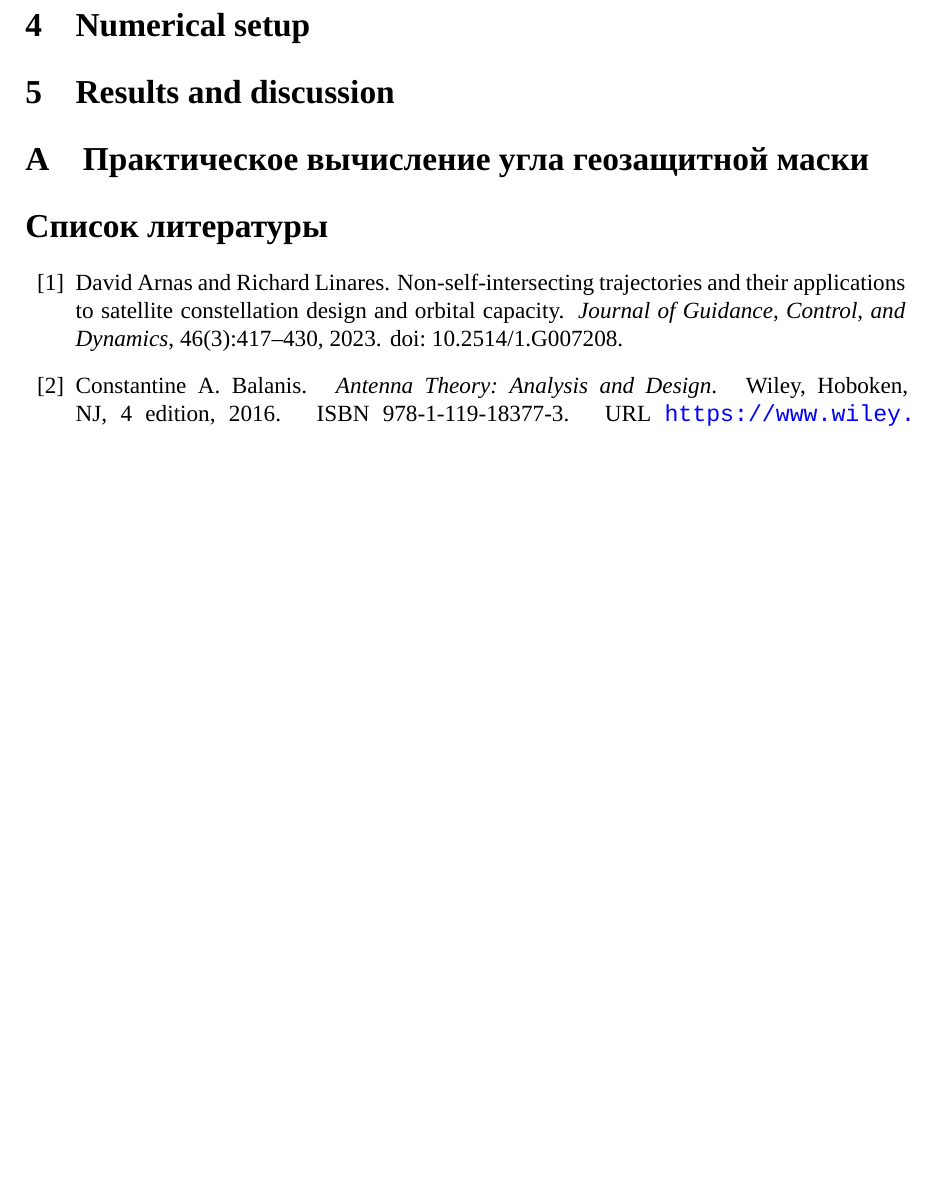
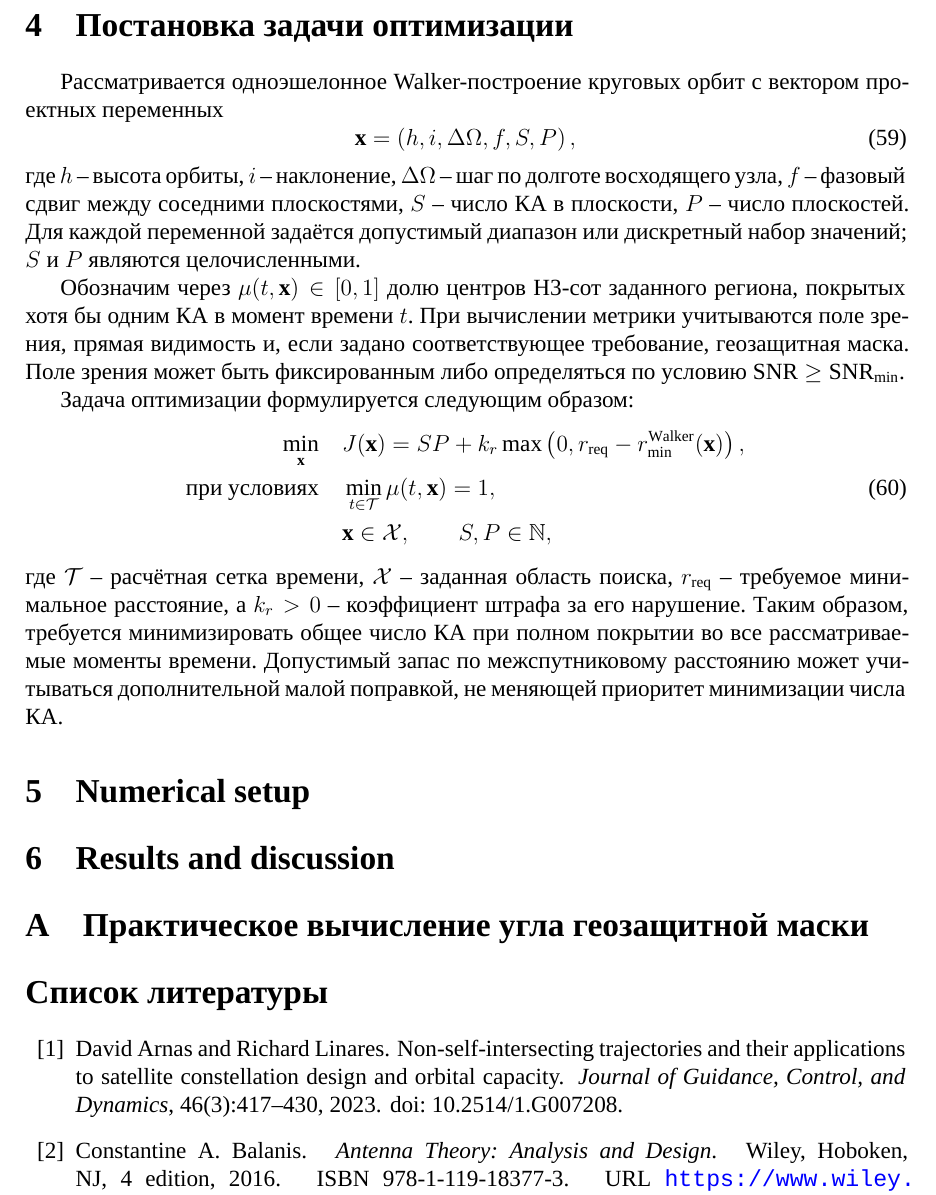
Before and after one commit to Vetselet/walker_constellation_design, a LaTeX document (src/article/walker_constellation_design.tex, which reads src/article/sections/optimization_problem.tex): part of page 18 of 20, cut at the place of the change, the shorter picture padded with empty space. Compiled offline with XeLaTeX; a missing font is replaced by an installed copy or a similar font.

Commit message:
docs: драфт постановки

```diff
--- /dev/null
+++ b/src/article/sections/optimization_problem.tex
@@ -0,0 +1,41 @@
+\section{Постановка задачи оптимизации}
+\label{sec:optimization_problem}
+
+Рассматривается одноэшелонное Walker-построение круговых орбит с вектором
+проектных переменных
+\begin{equation}
+    \mathbf{x} = \left(h, i, \Delta\Omega, f, S, P\right),
+\end{equation}
+где $h$~-- высота орбиты, $i$~-- наклонение, $\Delta\Omega$~-- шаг по
+долготе восходящего узла, $f$~-- фазовый сдвиг между соседними плоскостями,
+$S$~-- число КА в плоскости, $P$~-- число плоскостей. Для каждой переменной
+задаётся допустимый диапазон или дискретный набор значений; $S$ и $P$
+являются целочисленными.
+
+Обозначим через $\mu(t,\mathbf{x})\in[0,1]$ долю центров H3-сот заданного
+региона, покрытых хотя бы одним КА в момент времени $t$. При вычислении
+метрики учитываются поле зрения, прямая видимость и, если задано
+соответствующее требование, геозащитная маска. Поле зрения может быть
+фиксированным либо определяться по условию $\mathrm{SNR}\geq
+\mathrm{SNR}_{\min}$.
+
+Задача оптимизации формулируется следующим образом:
+\begin{equation}
+\label{eq:optimization_problem}
+\begin{aligned}
+    \min_{\mathbf{x}}\quad
+        & J(\mathbf{x}) = SP
+        + k_r\max\left(0,
+        r_{\mathrm{req}}-r_{\min}^{\mathrm{Walker}}(\mathbf{x})\right),\\
+    \text{при условиях}\quad
+        & \min_{t\in\mathcal{T}}\mu(t,\mathbf{x}) = 1,\\
+        & \mathbf{x}\in\mathcal{X}, \qquad S,P\in\mathbb{N},
+\end{aligned}
+\end{equation}
+где $\mathcal{T}$~-- расчётная сетка времени, $\mathcal{X}$~-- заданная
+область поиска, $r_{\mathrm{req}}$~-- требуемое минимальное расстояние, а
+$k_r>0$~-- коэффициент штрафа за его нарушение. Таким образом, требуется
+минимизировать общее число КА при полном покрытии во все рассматриваемые
+моменты времени. Допустимый запас по межспутниковому расстоянию может
+учитываться дополнительной малой поправкой, не меняющей приоритет
+минимизации числа КА.
--- a/src/article/walker_constellation_design.tex
+++ b/src/article/walker_constellation_design.tex
@@ -36,6 +36,12 @@
 
 
 % ==================================================
+% Optimization problem
+% ==================================================
+\input{sections/optimization_problem}
+
+
+% ==================================================
 \section{Numerical setup}
 % ==================================================
 
```
Also changed, not shown: src/article/references.bib (+0 -11 lines), src/article/sections/constraints/geoprotection.tex (line endings or trailing spaces), src/article/walker_constellation_design.pdf.
